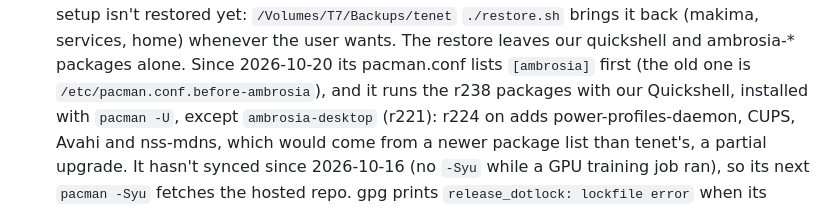
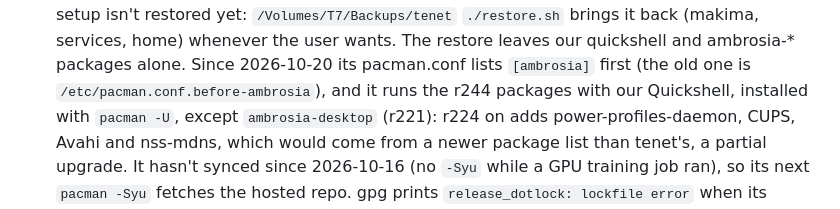
Before and after one commit to justin06lee/ambrosia, a Markdown page: CONTEXT.md, the part around the change. Drawn GitHub-style.

Commit message:
docs: tenet runs r244 (ambrosia-desktop r221)
Co-Authored-By: Claude Opus 5.5 <noreply@anthropic.com>

```diff
--- a/CONTEXT.md
+++ b/CONTEXT.md
@@ -87,7 +87,7 @@ package repo below), and they carry `shell/` and `session/` as they are.
   `./restore.sh` brings it back (makima, services, home) whenever the user
   wants. The restore leaves our quickshell and ambrosia-* packages alone.
   Since 2026-10-20 its pacman.conf lists `[ambrosia]` first (the old one is
-  `/etc/pacman.conf.before-ambrosia`), and it runs the r238 packages with our
+  `/etc/pacman.conf.before-ambrosia`), and it runs the r244 packages with our
   Quickshell, installed with `pacman -U`, except `ambrosia-desktop` (r221):
   r224 on adds power-profiles-daemon, CUPS, Avahi and nss-mdns, which would
   come from a newer package list than tenet's, a partial upgrade. It hasn't synced since 2026-10-16
```
